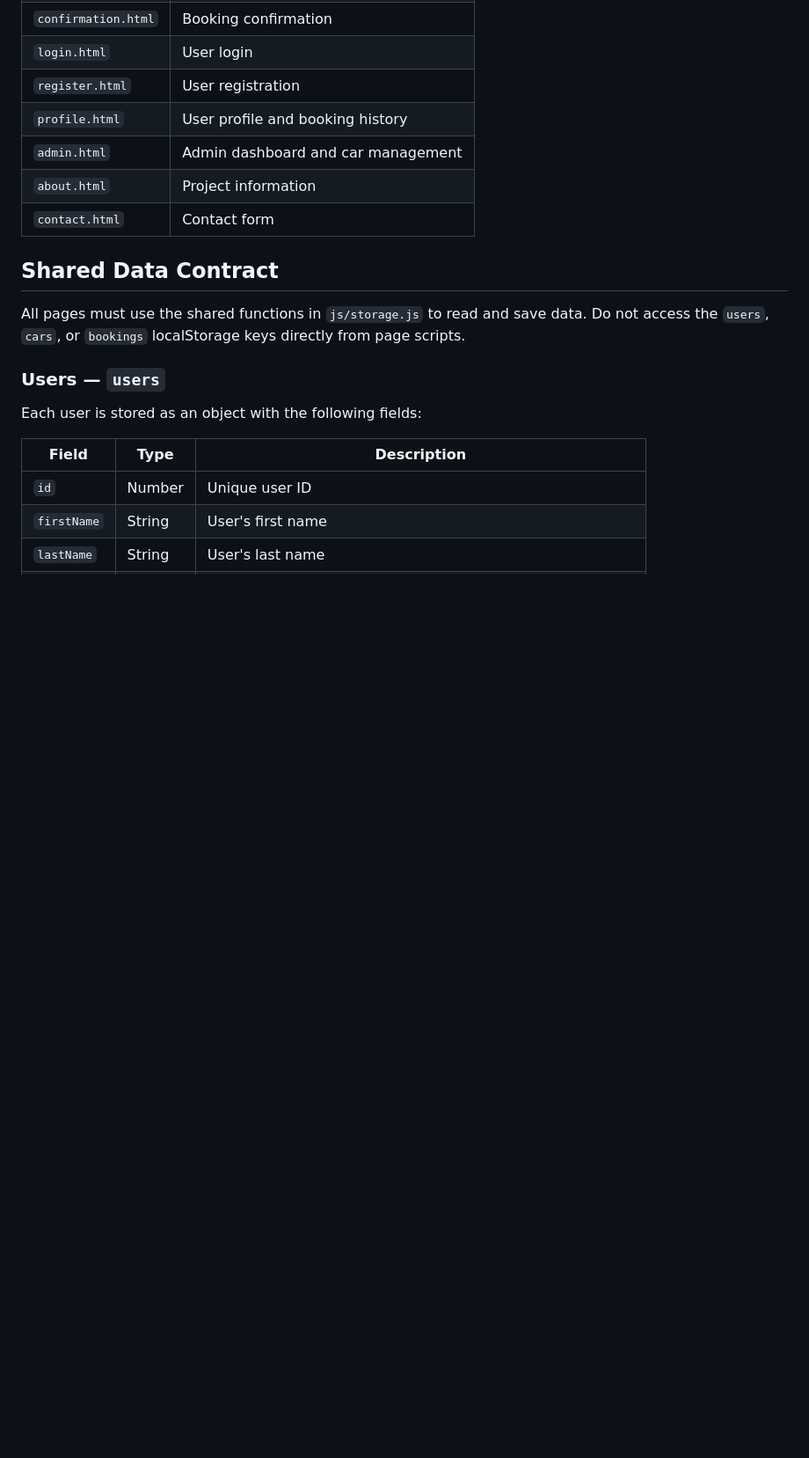
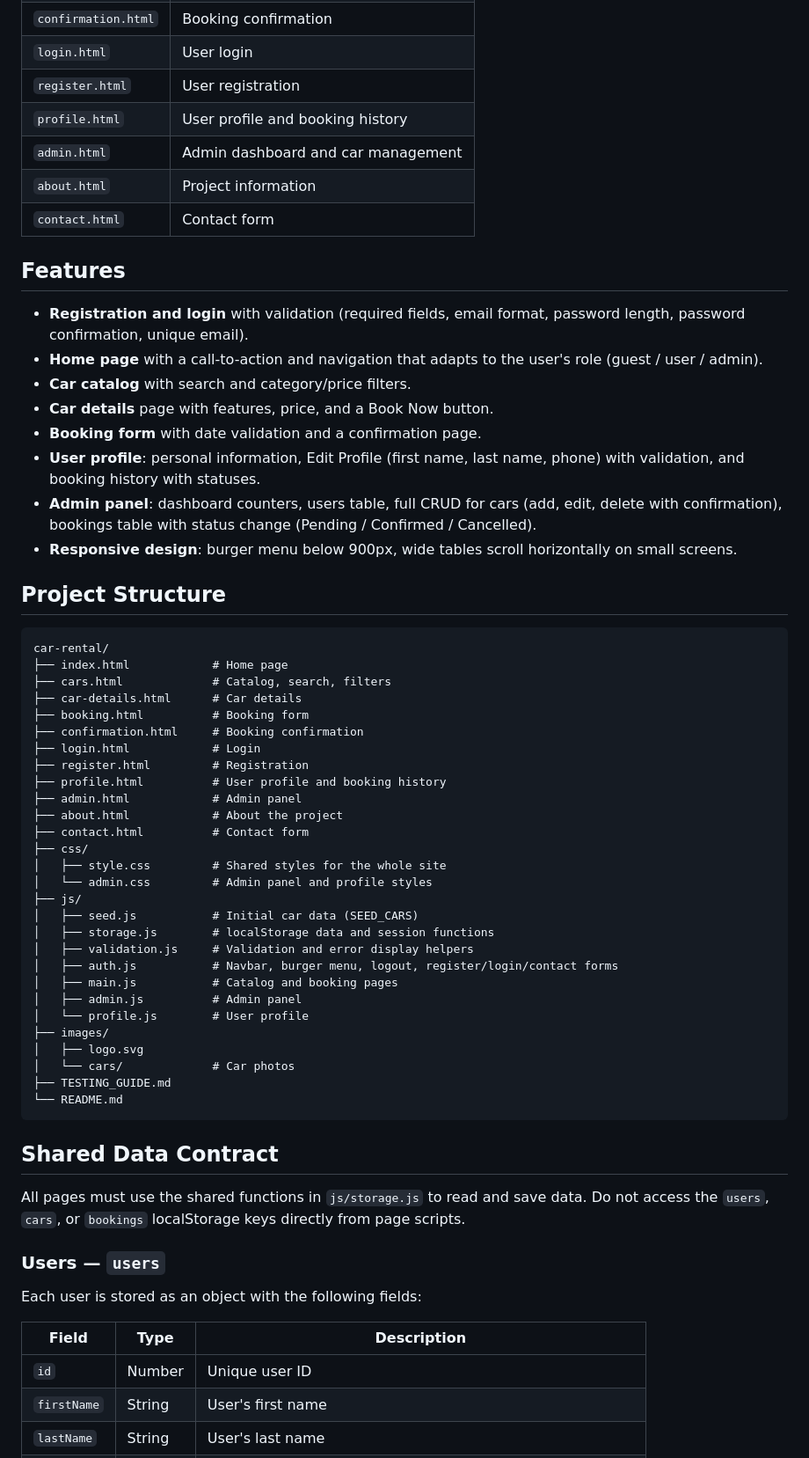
Before and after one commit to yerassyl-clou/car-rental, a Markdown page: README.md, the part around one of its changes. Shown at 88% size. Rendered like a GitHub page; blank space fills up the shorter version.

Commit message:
Update README with features, structure and team

````diff
--- a/README.md
+++ b/README.md
@@ -28,6 +28,50 @@ Web Programming midterm project built with HTML, CSS, and JavaScript. The applic
 | `admin.html` | Admin dashboard and car management |
 | `about.html` | Project information |
 | `contact.html` | Contact form |
+
+## Features
+
+- **Registration and login** with validation (required fields, email format, password length, password confirmation, unique email).
+- **Home page** with a call-to-action and navigation that adapts to the user's role (guest / user / admin).
+- **Car catalog** with search and category/price filters.
+- **Car details** page with features, price, and a Book Now button.
+- **Booking form** with date validation and a confirmation page.
+- **User profile**: personal information, Edit Profile (first name, last name, phone) with validation, and booking history with statuses.
+- **Admin panel**: dashboard counters, users table, full CRUD for cars (add, edit, delete with confirmation), bookings table with status change (Pending / Confirmed / Cancelled).
+- **Responsive design**: burger menu below 900px, wide tables scroll horizontally on small screens.
+
+## Project Structure
+
+```text
+car-rental/
+├── index.html            # Home page
+├── cars.html             # Catalog, search, filters
+├── car-details.html      # Car details
+├── booking.html          # Booking form
+├── confirmation.html     # Booking confirmation
+├── login.html            # Login
+├── register.html         # Registration
+├── profile.html          # User profile and booking history
+├── admin.html            # Admin panel
+├── about.html            # About the project
+├── contact.html          # Contact form
+├── css/
+│   ├── style.css         # Shared styles for the whole site
+│   └── admin.css         # Admin panel and profile styles
+├── js/
+│   ├── seed.js           # Initial car data (SEED_CARS)
+│   ├── storage.js        # localStorage data and session functions
+│   ├── validation.js     # Validation and error display helpers
+│   ├── auth.js           # Navbar, burger menu, logout, register/login/contact forms
+│   ├── main.js           # Catalog and booking pages
+│   ├── admin.js          # Admin panel
+│   └── profile.js        # User profile
+├── images/
+│   ├── logo.svg
+│   └── cars/             # Car photos
+├── TESTING_GUIDE.md
+└── README.md
+```
 
 ## Shared Data Contract
 
````
Also changed, not shown: other parts of README.md (+5 -5 lines).
